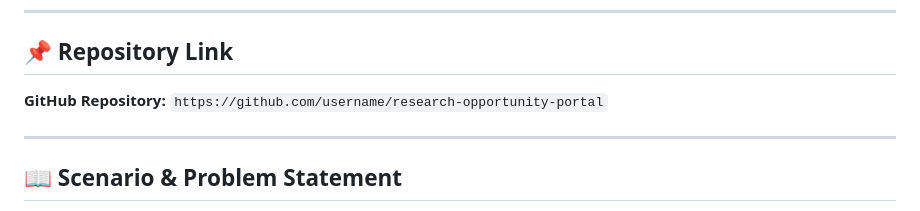
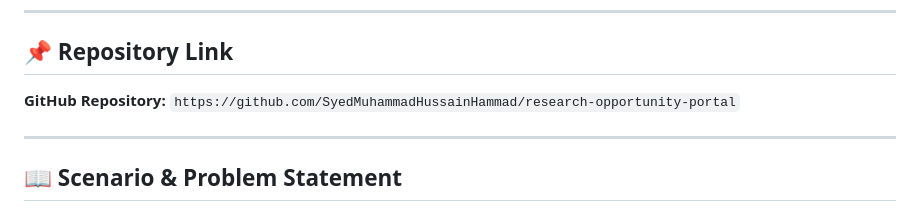
Before and after one commit to SyedMuhammadHussainHammad/research-opportunity-portal, a Markdown page: README.md, the part around the change. Rendered like a GitHub page.

Commit message:
docs: update GitHub repository URL in README

```diff
--- a/README.md
+++ b/README.md
@@ -5,7 +5,7 @@ A complete web-based application for managing university research opportunities.
 ---
 
 ## 📌 Repository Link
-**GitHub Repository:** `https://github.com/username/research-opportunity-portal`
+**GitHub Repository:** `https://github.com/SyedMuhammadHussainHammad/research-opportunity-portal`
 
 ---
 
```
